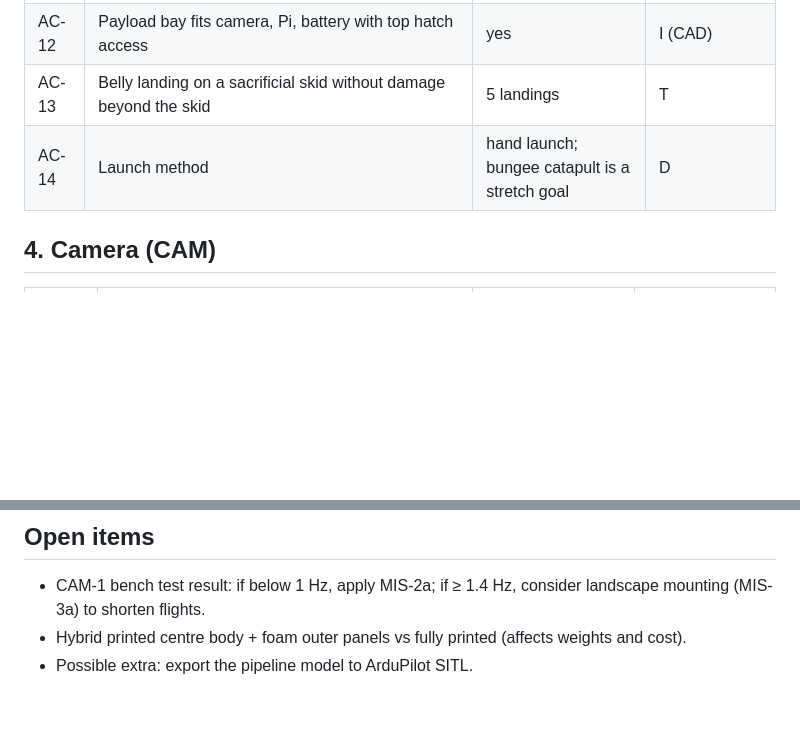
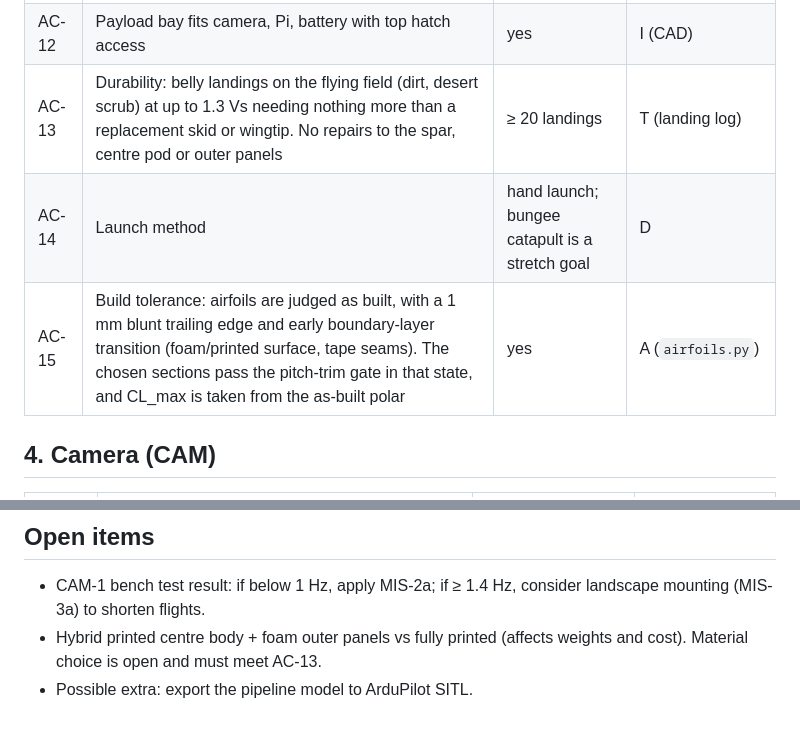
Before and after one commit to EthanDiaz10/manta-mapper, a Markdown page: docs/requirements.md, 2 parts joined by grey strips. GitHub-like rendering; blank space fills up the shorter version.

```diff
--- a/docs/requirements.md
+++ b/docs/requirements.md
@@ -50,8 +50,9 @@ Verification methods: **A** analysis (pipeline), **T** test (bench or flight),
 | AC-10 | Structure: spar + skin carry launch, gust and landing loads | 4 g limit, 1.5 safety factor | A (FEA), T (wingtip load test) |
 | AC-11 | Removable outer panels; replaceable nose, tips and skid | yes | I |
 | AC-12 | Payload bay fits camera, Pi, battery with top hatch access | yes | I (CAD) |
-| AC-13 | Belly landing on a sacrificial skid without damage beyond the skid | 5 landings | T |
+| AC-13 | Durability: belly landings on the flying field (dirt, desert scrub) at up to 1.3 Vs needing nothing more than a replacement skid or wingtip. No repairs to the spar, centre pod or outer panels | ≥ 20 landings | T (landing log) |
 | AC-14 | Launch method | hand launch; bungee catapult is a stretch goal | D |
+| AC-15 | Build tolerance: airfoils are judged as built, with a 1 mm blunt trailing edge and early boundary-layer transition (foam/printed surface, tape seams). The chosen sections pass the pitch-trim gate in that state, and CL_max is taken from the as-built polar | yes | A (`airfoils.py`) |
 
 ## 4. Camera (CAM)
 
@@ -105,5 +106,5 @@ pipeline prediction for the as-built aircraft (as-built mass and CG).
 ## Open items
 
 - CAM-1 bench test result: if below 1 Hz, apply MIS-2a; if ≥ 1.4 Hz, consider landscape mounting (MIS-3a) to shorten flights.
-- Hybrid printed centre body + foam outer panels vs fully printed (affects weights and cost).
+- Hybrid printed centre body + foam outer panels vs fully printed (affects weights and cost). Material choice is open and must meet AC-13.
 - Possible extra: export the pipeline model to ArduPilot SITL.
```
Also changed, not shown: README.md (+5 -1 lines), docs/airfoils.md (added, +224 -0 lines), docs/plan.md (+3 -3 lines), docs/img/airfoil_polars_center.png (added), docs/img/airfoil_polars_outer.png (added), docs/img/airfoil_scores.png (added), docs/img/airfoil_shapes.png (added), 4 other files.
